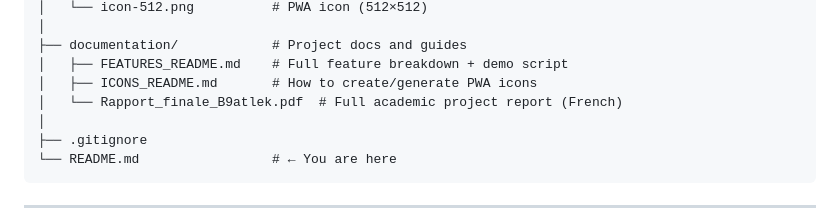
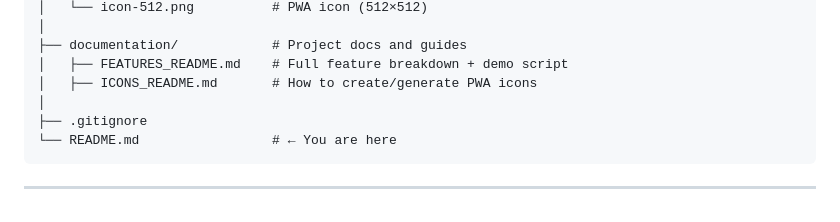
Before and after one commit to haithemnasr/AI-Powered-Ramadan-Food-Optimizer, a Markdown page: README.md, the part around the change. GitHub-like rendering.

```diff
--- a/README.md
+++ b/README.md
@@ -41,7 +41,6 @@ AI-Powered-Ramadan-Food-Optimizer/
 ├── documentation/            # Project docs and guides
 │   ├── FEATURES_README.md    # Full feature breakdown + demo script
 │   ├── ICONS_README.md       # How to create/generate PWA icons
-│   └── Rapport_finale_B9atlek.pdf  # Full academic project report (French)
 │
 ├── .gitignore
 └── README.md                 # ← You are here
```
